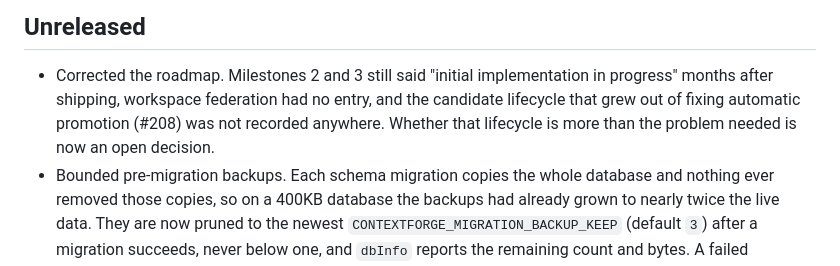
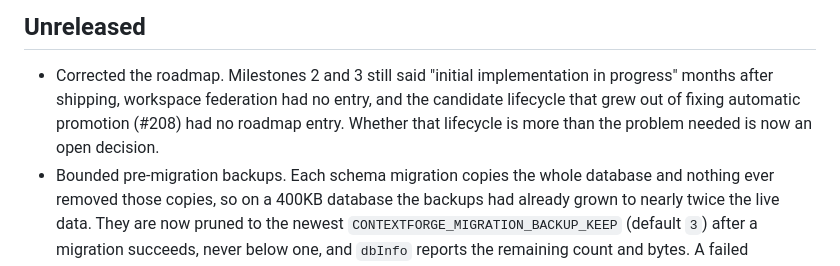
Before and after one commit to ginishuh/contextforge, a Markdown page: CHANGELOG.md, the part around the change. GitHub-like rendering.

Commit message:
docs(roadmap): restore the follow-up wording lost in the revert
Reverting the roadmap took back the "Most milestones" fix along with everything
else, while Milestone 9 was re-added — so the contradiction returned. One word.

The changelog also said the candidate lifecycle was not recorded anywhere. It
has docs/memory-candidate-lifecycle.md; what it lacked was a roadmap entry.
Saying otherwise would send someone to write documentation that exists.

Co-Authored-By: Claude Fable 5 <noreply@anthropic.com>

```diff
--- a/CHANGELOG.md
+++ b/CHANGELOG.md
@@ -4,9 +4,9 @@
 
 - Corrected the roadmap. Milestones 2 and 3 still said "initial implementation
   in progress" months after shipping, workspace federation had no entry, and
-  the candidate lifecycle that grew out of fixing automatic promotion (#208) was
-  not recorded anywhere. Whether that lifecycle is more than the problem needed
-  is now an open decision.
+  the candidate lifecycle that grew out of fixing automatic promotion (#208) had
+  no roadmap entry. Whether that lifecycle is more than the problem needed is
+  now an open decision.
 - Bounded pre-migration backups. Each schema migration copies the whole
   database and nothing ever removed those copies, so on a 400KB database the
   backups had already grown to nearly twice the live data. They are now pruned
```
Also changed, not shown: docs/roadmap.md (+1 -1 lines).
